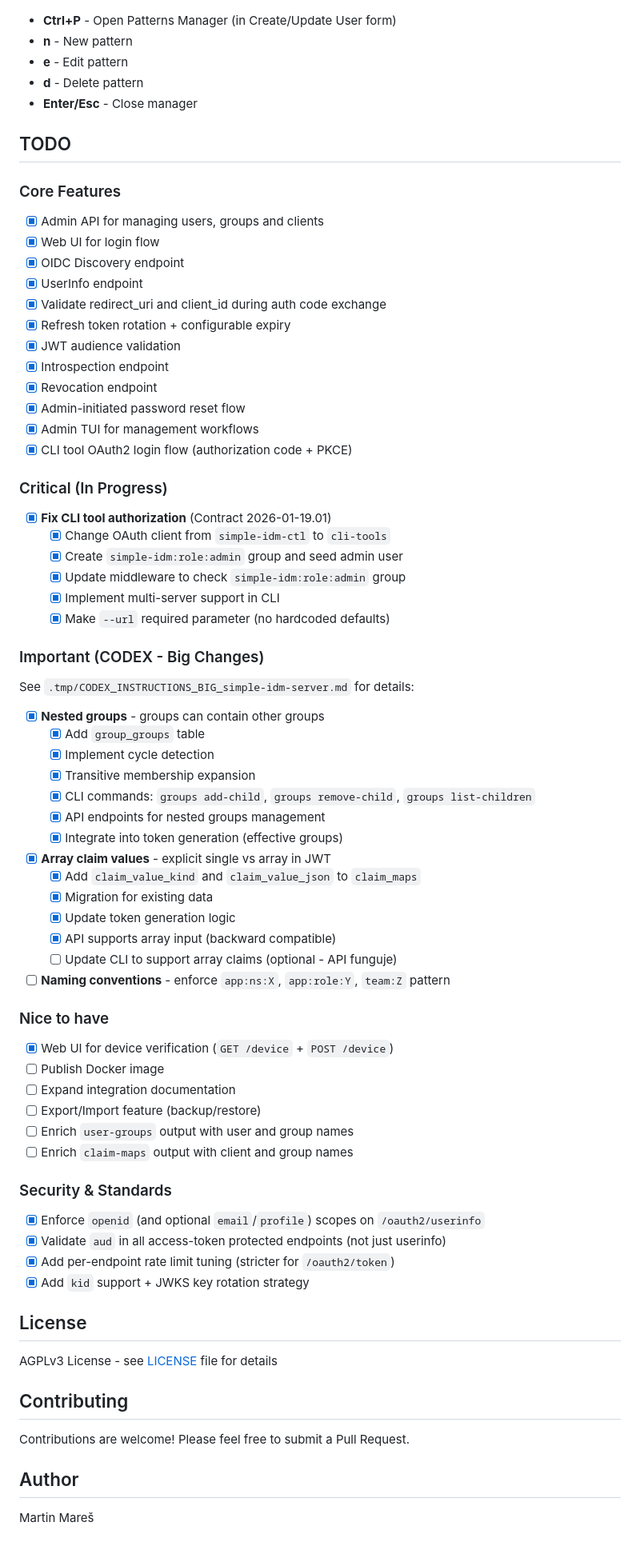
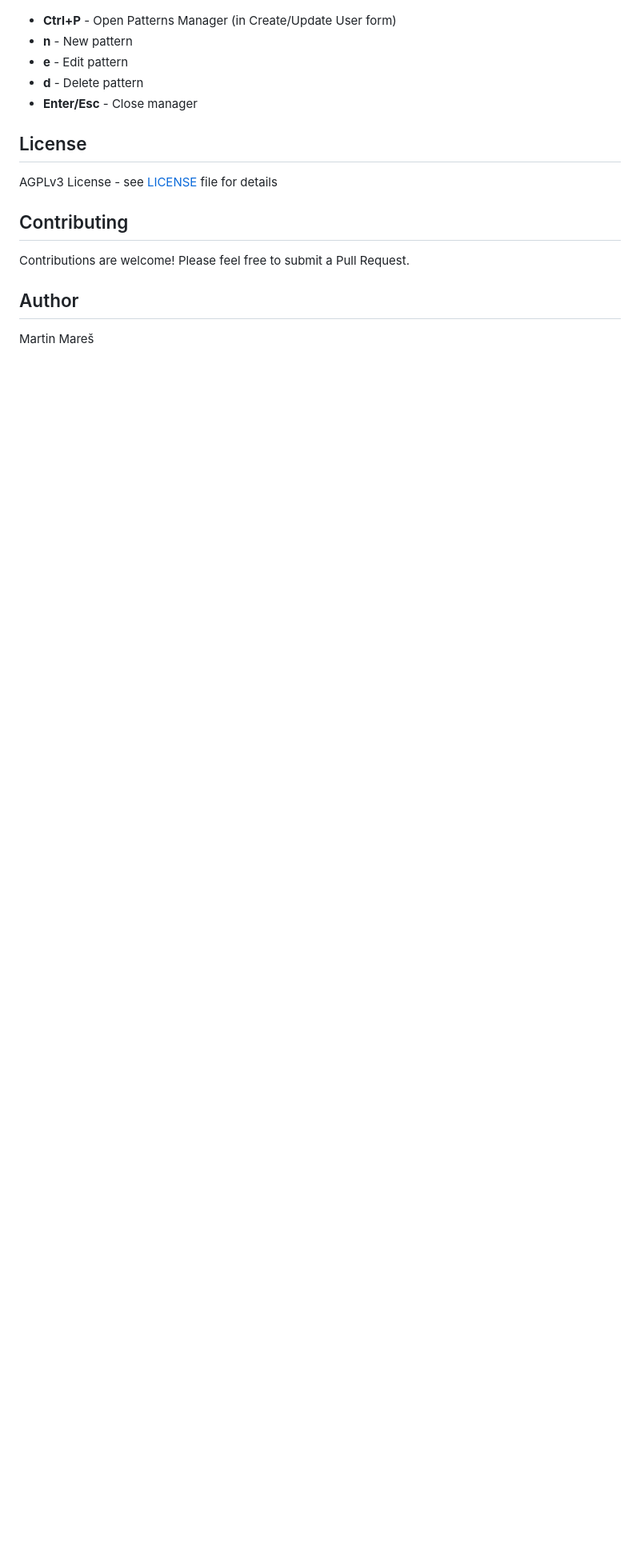
Before and after one commit to martinmares/simple-idm-server, a Markdown page: README.md, the part around one of its changes. Shown at 80% size. Rendered like a GitHub page; blank space fills up the shorter version.

Commit message:
docs(readme): remove stale TODOs and align docs with current state

```diff
--- a/README.md
+++ b/README.md
@@ -682,61 +705,6 @@ SOFT_DELETE_RETENTION_DAYS=30
 - **d** - Delete pattern
 - **Enter/Esc** - Close manager
 
-## TODO
-
-### Core Features
-- [x] Admin API for managing users, groups and clients
-- [x] Web UI for login flow
-- [x] OIDC Discovery endpoint
-- [x] UserInfo endpoint
-- [x] Validate redirect_uri and client_id during auth code exchange
-- [x] Refresh token rotation + configurable expiry
-- [x] JWT audience validation
-- [x] Introspection endpoint
-- [x] Revocation endpoint
-- [x] Admin-initiated password reset flow
-- [x] Admin TUI for management workflows
-- [x] CLI tool OAuth2 login flow (authorization code + PKCE)
-
-### Critical (In Progress)
-- [x] **Fix CLI tool authorization** (Contract 2026-01-19.01)
-  - [x] Change OAuth client from `simple-idm-ctl` to `cli-tools`
-  - [x] Create `simple-idm:role:admin` group and seed admin user
-  - [x] Update middleware to check `simple-idm:role:admin` group
-  - [x] Implement multi-server support in CLI
-  - [x] Make `--url` required parameter (no hardcoded defaults)
-
-### Important (CODEX - Big Changes)
-See `.tmp/CODEX_INSTRUCTIONS_BIG_simple-idm-server.md` for details:
-- [x] **Nested groups** - groups can contain other groups
-  - [x] Add `group_groups` table
-  - [x] Implement cycle detection
-  - [x] Transitive membership expansion
-  - [x] CLI commands: `groups add-child`, `groups remove-child`, `groups list-children`
-  - [x] API endpoints for nested groups management
-  - [x] Integrate into token generation (effective groups)
-- [x] **Array claim values** - explicit single vs array in JWT
-  - [x] Add `claim_value_kind` and `claim_value_json` to `claim_maps`
-  - [x] Migration for existing data
-  - [x] Update token generation logic
-  - [x] API supports array input (backward compatible)
-  - [ ] Update CLI to support array claims (optional - API funguje)
-- [ ] **Naming conventions** - enforce `app:ns:X`, `app:role:Y`, `team:Z` pattern
-
-### Nice to have
-- [x] Web UI for device verification (`GET /device` + `POST /device`)
-- [ ] Publish Docker image
-- [ ] Expand integration documentation
-- [ ] Export/Import feature (backup/restore)
-- [ ] Enrich `user-groups` output with user and group names
-- [ ] Enrich `claim-maps` output with client and group names
-
-### Security & Standards
-- [x] Enforce `openid` (and optional `email`/`profile`) scopes on `/oauth2/userinfo`
-- [x] Validate `aud` in all access-token protected endpoints (not just userinfo)
-- [x] Add per-endpoint rate limit tuning (stricter for `/oauth2/token`)
-- [x] Add `kid` support + JWKS key rotation strategy
-
 ## License
 
 AGPLv3 License - see [LICENSE](LICENSE) file for details
```
Also changed, not shown: other parts of README.md (+23 -0 lines).
